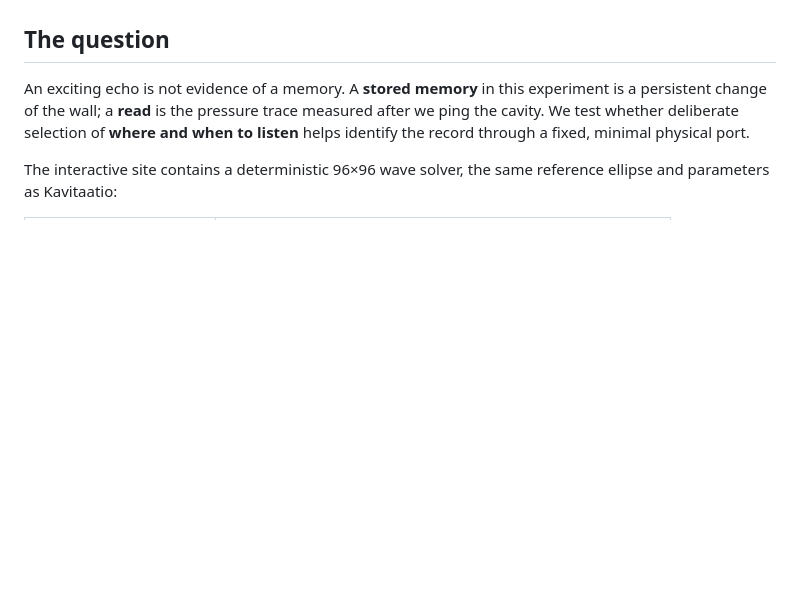
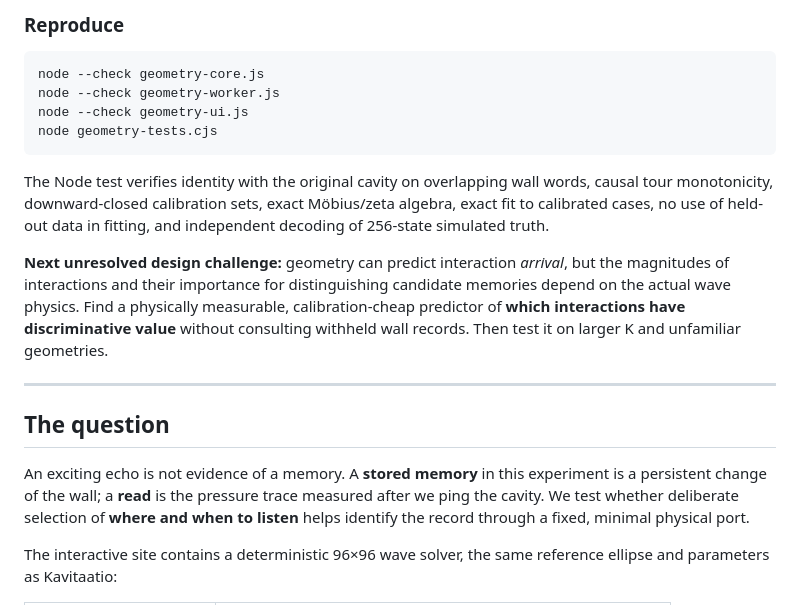
Before and after one commit to anttiluode/ResonanceAsControlledMethod, a Markdown page: README.md, the part around one of its changes. Rendered like a GitHub page; blank space fills up the shorter version.

```diff
--- a/README.md
+++ b/README.md
@@ -8,3 +37,15 @@ This is a small experimental instrument building on [Kavitaatio](https://github.
+### Reproduce
+
+    node --check geometry-core.js
+    node --check geometry-worker.js
+    node --check geometry-ui.js
+    node geometry-tests.cjs
+
+The Node test verifies identity with the original cavity on overlapping wall words, causal tour monotonicity, downward-closed calibration sets, exact Möbius/zeta algebra, exact fit to calibrated cases, no use of held-out data in fitting, and independent decoding of 256-state simulated truth.
+
+**Next unresolved design challenge:** geometry can predict interaction *arrival*, but the magnitudes of interactions and their importance for distinguishing candidate memories depend on the actual wave physics. Find a physically measurable, calibration-cheap predictor of **which interactions have discriminative value** without consulting withheld wall records. Then test it on larger K and unfamiliar geometries.
+
+---
 
 ## The question
 
```
Also changed, not shown: other parts of README.md (+29 -0 lines).
